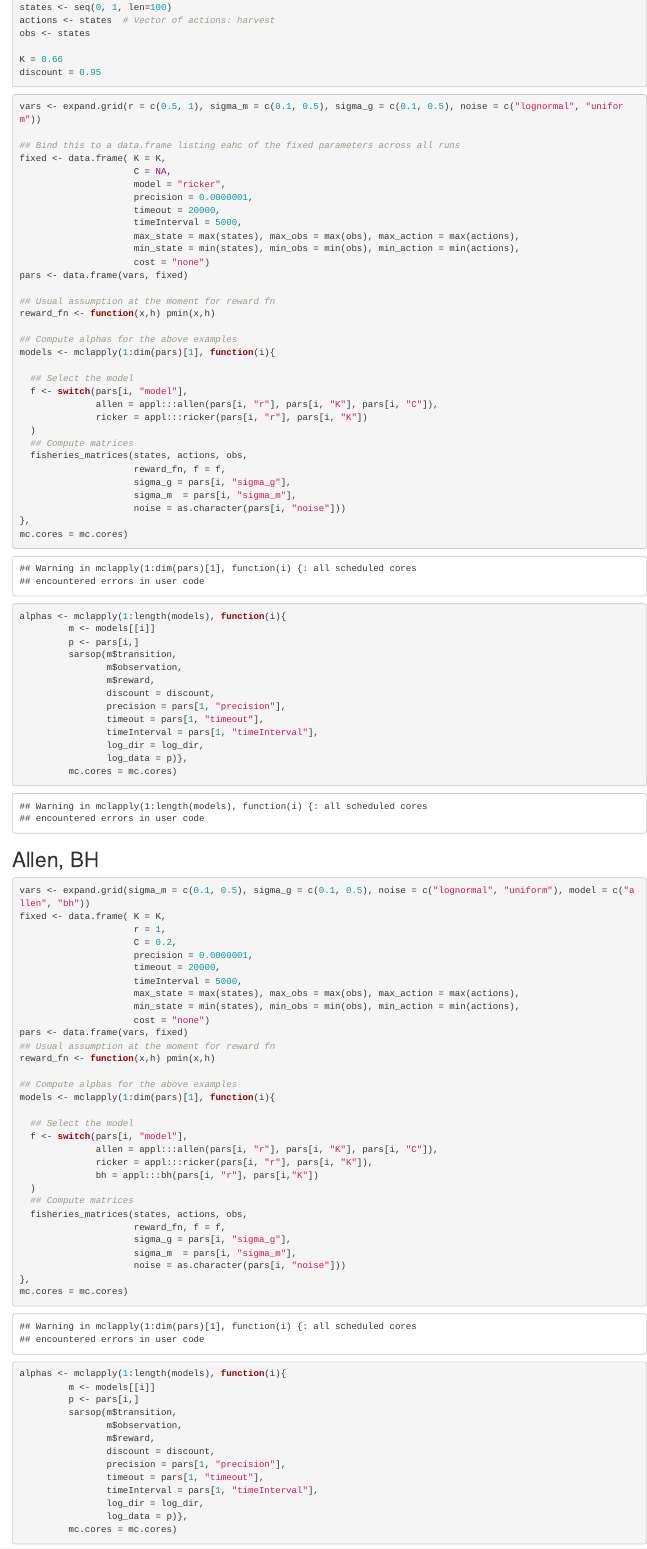
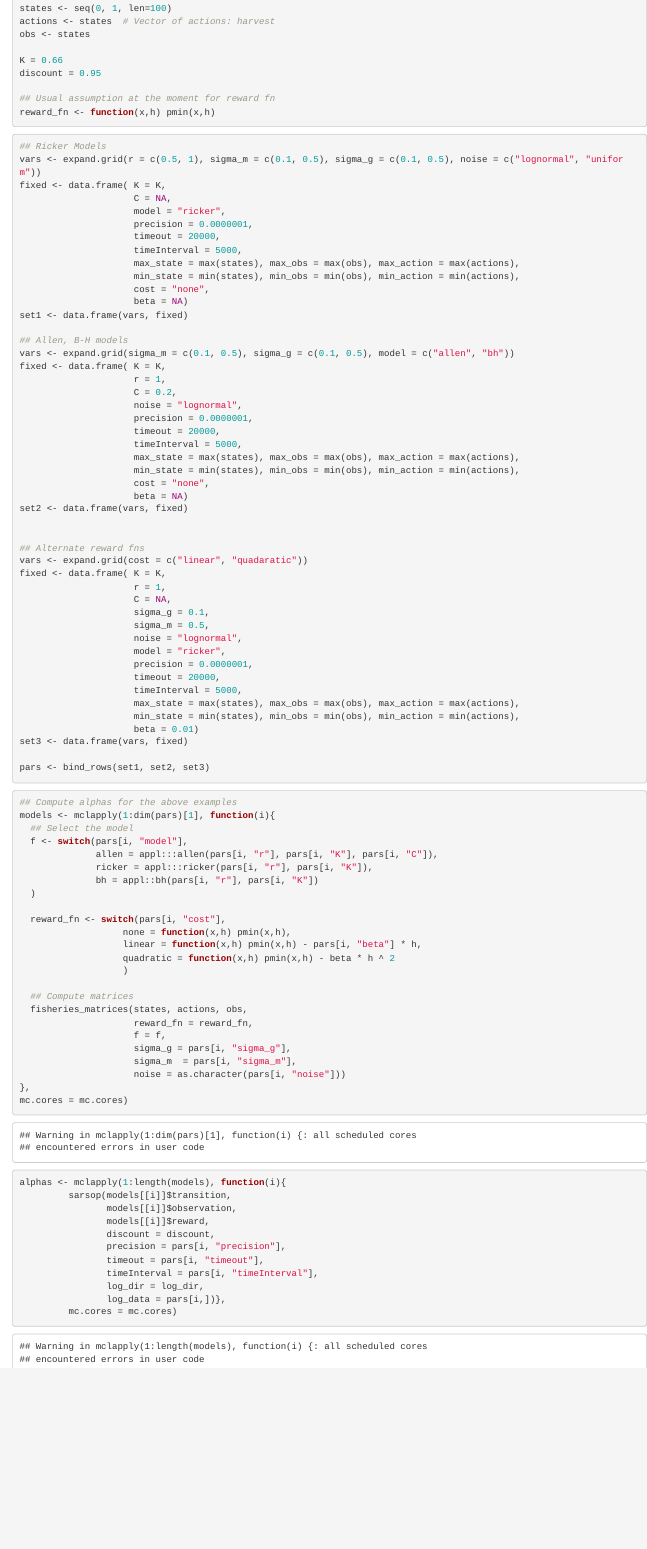
Before and after one commit to boettiger-lab/pomdp-solutions-library, an R Markdown document (sethi.Rmd): the page in a window 1100 px wide, from 120 px down before the commit and from 390 px down after it, so that both start at the same text. Rendered offline with R 4.5, knitr and Pandoc, with nearby package versions; some code elsewhere in the file could not run offline.

Commit message:
all 26 cases for sethi

````diff
--- a/sethi.Rmd
+++ b/sethi.Rmd
@@ -18,12 +18,16 @@ obs <- states
 
 K = 0.66
 discount = 0.95
+
+## Usual assumption at the moment for reward fn
+reward_fn <- function(x,h) pmin(x,h)
+
 ```
 
 ```{r}
+
+## Ricker Models
 vars <- expand.grid(r = c(0.5, 1), sigma_m = c(0.1, 0.5), sigma_g = c(0.1, 0.5), noise = c("lognormal", "uniform"))
-
-## Bind this to a data.frame listing eahc of the fixed parameters across all runs
 fixed <- data.frame( K = K,
                      C = NA,
                      model = "ricker",
@@ -32,96 +36,21 @@ fixed <- data.frame( K = K,
                      timeInterval = 5000,
                      max_state = max(states), max_obs = max(obs), max_action = max(actions),
                      min_state = min(states), min_obs = min(obs), min_action = min(actions),
-                     cost = "none")
-pars <- data.frame(vars, fixed)
+                     cost = "none",
+                     beta = NA)
+set1 <- data.frame(vars, fixed)
 
-## Usual assumption at the moment for reward fn
-reward_fn <- function(x,h) pmin(x,h)
-
-## Compute alphas for the above examples
-models <- mclapply(1:dim(pars)[1], function(i){
-
-  ## Select the model
-  f <- switch(pars[i, "model"],
-              allen = appl:::allen(pars[i, "r"], pars[i, "K"], pars[i, "C"]),
-              ricker = appl:::ricker(pars[i, "r"], pars[i, "K"])
-  )
-  ## Compute matrices
-  fisheries_matrices(states, actions, obs,
-                     reward_fn, f = f,
-                     sigma_g = pars[i, "sigma_g"],
-                     sigma_m  = pars[i, "sigma_m"],
-                     noise = as.character(pars[i, "noise"]))
-},
-mc.cores = mc.cores)
-
-```
-
-```{r}
-alphas <- mclapply(1:length(models), function(i){
-         m <- models[[i]]
-         p <- pars[i,]
-         sarsop(m$transition,
-                m$observation,
-                m$reward,
-                discount = discount,
-                precision = pars[1, "precision"],
-                timeout = pars[1, "timeout"],
-                timeInterval = pars[1, "timeInterval"],
-                log_dir = log_dir,
-                log_data = p)},
-         mc.cores = mc.cores)
-```
-
-## Allen, BH
-
-```{r}
-
-vars <- expand.grid(sigma_m = c(0.1, 0.5), sigma_g = c(0.1, 0.5), noise = c("lognormal", "uniform"), model = c("allen", "bh"))
+## Allen, B-H models
+vars <- expand.grid(sigma_m = c(0.1, 0.5), sigma_g = c(0.1, 0.5), model = c("allen", "bh"))
 fixed <- data.frame( K = K,
                      r = 1,
                      C = 0.2,
+                     noise = "lognormal",
                      precision = 0.0000001,
                      timeout = 20000,
                      timeInterval = 5000,
                      max_state = max(states), max_obs = max(obs), max_action = max(actions),
                      min_state = min(states), min_obs = min(obs), min_action = min(actions),
-                     cost = "none")
-pars <- data.frame(vars, fixed)
-## Usual assumption at the moment for reward fn
-reward_fn <- function(x,h) pmin(x,h)
-
-## Compute alphas for the above examples
-models <- mclapply(1:dim(pars)[1], function(i){
-
-  ## Select the model
-  f <- switch(pars[i, "model"],
-              allen = appl:::allen(pars[i, "r"], pars[i, "K"], pars[i, "C"]),
-              ricker = appl:::ricker(pars[i, "r"], pars[i, "K"]),
-              bh = appl:::bh(pars[i, "r"], pars[i,"K"])
-  )
-  ## Compute matrices
-  fisheries_matrices(states, actions, obs,
-                     reward_fn, f = f,
-                     sigma_g = pars[i, "sigma_g"],
-                     sigma_m  = pars[i, "sigma_m"],
-                     noise = as.character(pars[i, "noise"]))
-},
-mc.cores = mc.cores)
-
-```
-
-```{r}
-alphas <- mclapply(1:length(models), function(i){
-         m <- models[[i]]
-         p <- pars[i,]
-         sarsop(m$transition,
-                m$observation,
-                m$reward,
-                discount = discount,
-                precision = pars[1, "precision"],
-                timeout = pars[1, "timeout"],
-                timeInterval = pars[1, "timeInterval"],
-                log_dir = log_dir,
-                log_data = p)},
-         mc.cores = mc.cores)
+                     cost = "none",
+                     beta = NA)
+set2 <- data.frame(vars, fixed)
@@ -131,6 +57,4 @@ alphas <- mclapply(1:length(models), function(i){
 
 
-```{r}
-beta = 0.01
-
+## Alternate reward fns
 vars <- expand.grid(cost = c("linear", "quadaratic"))
@@ -146,7 +69,9 @@ fixed <- data.frame( K = K,
                      timeout = 20000,
                      timeInterval = 5000,
                      max_state = max(states), max_obs = max(obs), max_action = max(actions),
-                     min_state = min(states), min_obs = min(obs), min_action = min(actions))
-pars <- data.frame(vars, fixed)
+                     min_state = min(states), min_obs = min(obs), min_action = min(actions),
+                     beta = 0.01)
+set3 <- data.frame(vars, fixed)
 
+pars <- bind_rows(set1, set2, set3)
 
@@ -166,0 +80,25 @@ models <- list(fisheries_matrices(states, actions, obs,
+```{r}
+## Compute alphas for the above examples
+models <- mclapply(1:dim(pars)[1], function(i){
+  ## Select the model
+  f <- switch(pars[i, "model"],
+              allen = appl:::allen(pars[i, "r"], pars[i, "K"], pars[i, "C"]),
+              ricker = appl:::ricker(pars[i, "r"], pars[i, "K"]),
+              bh = appl::bh(pars[i, "r"], pars[i, "K"])
+  )
+
+  reward_fn <- switch(pars[i, "cost"],
+                   none = function(x,h) pmin(x,h),
+                   linear = function(x,h) pmin(x,h) - pars[i, "beta"] * h,
+                   quadratic = function(x,h) pmin(x,h) - beta * h ^ 2
+                   )
+
+  ## Compute matrices
+  fisheries_matrices(states, actions, obs,
+                     reward_fn = reward_fn,
+                     f = f,
+                     sigma_g = pars[i, "sigma_g"],
+                     sigma_m  = pars[i, "sigma_m"],
+                     noise = as.character(pars[i, "noise"]))
+},
+mc.cores = mc.cores)
@@ -168,3 +109,6 @@ models <- list(fisheries_matrices(states, actions, obs,
 
 ```{r}
 alphas <- mclapply(1:length(models), function(i){
+         sarsop(models[[i]]$transition,
+                models[[i]]$observation,
+                models[[i]]$reward,
@@ -176 +115,4 @@ alphas <- mclapply(1:length(models), function(i){
                 discount = discount,
+                precision = pars[i, "precision"],
+                timeout = pars[i, "timeout"],
+                timeInterval = pars[i, "timeInterval"],
@@ -180,4 +119,4 @@ alphas <- mclapply(1:length(models), function(i){
                 log_dir = log_dir,
-                log_data = p)},
-         mc.cores = 2)
+                log_data = pars[i,])},
+         mc.cores = mc.cores)
 ```
````
Also changed, not shown: sethi.Rmd (33 more changed lines).
